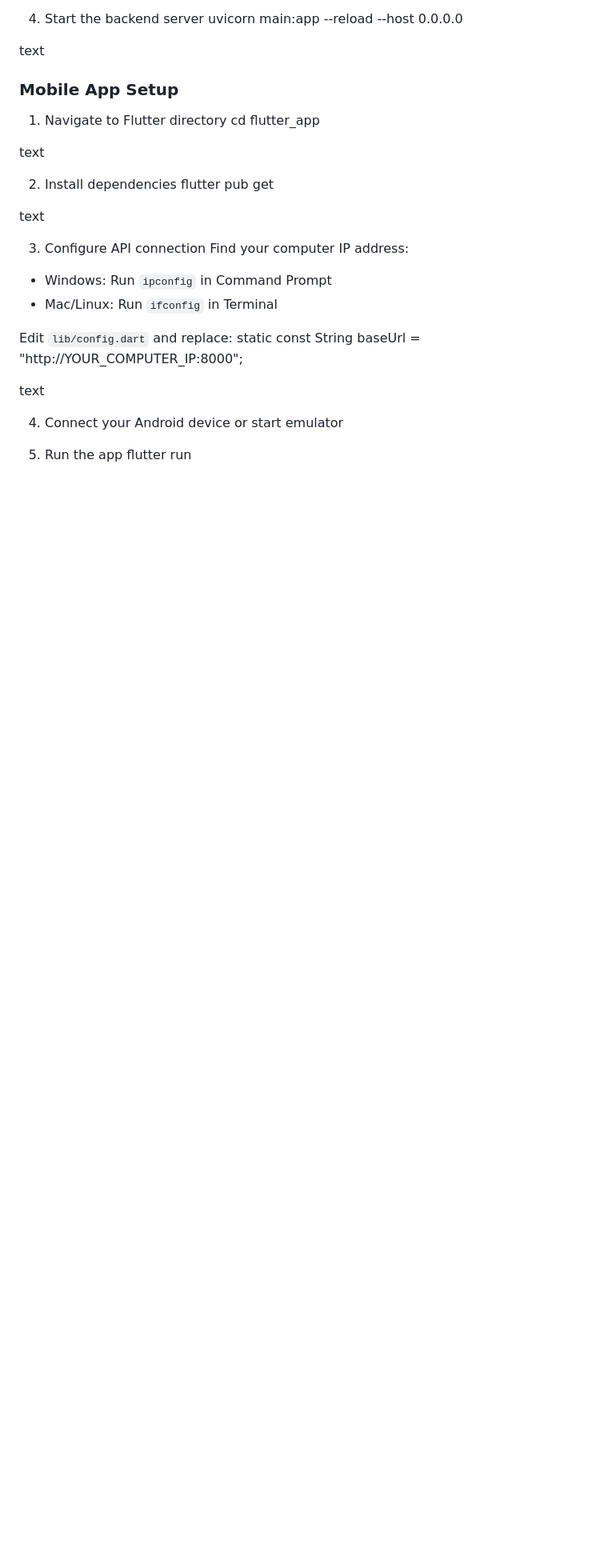
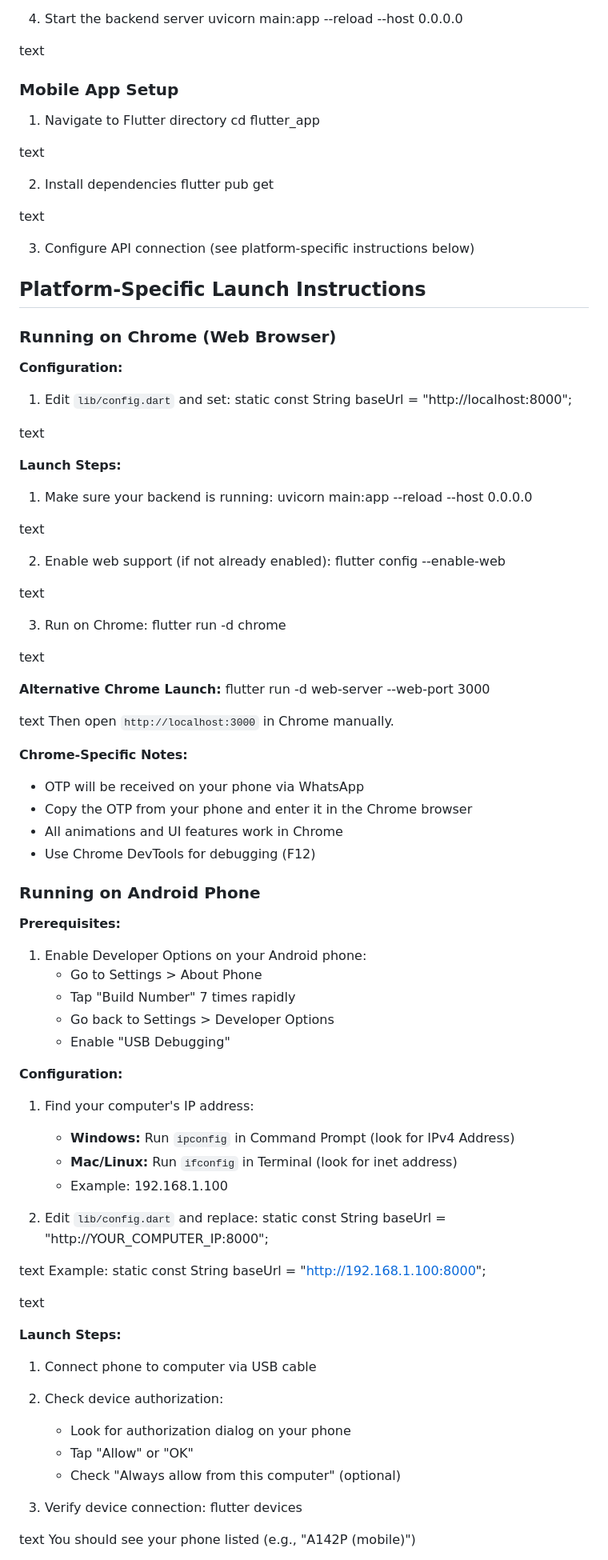
Before and after one commit to PalMihani/LoginVerificationFlutter, a Markdown page: README.md, the part around the change printed below. Shown: that part at 80% size. GitHub-like rendering; blank space fills up the shorter version.

```diff
--- a/README.md
+++ b/README.md
@@ -90,16 +92,81 @@ flutter pub get
 
 text
 
-3. Configure API connection
-Find your computer IP address:
-- Windows: Run `ipconfig` in Command Prompt
-- Mac/Linux: Run `ifconfig` in Terminal
+3. Configure API connection (see platform-specific instructions below)
 
-Edit `lib/config.dart` and replace:
+## Platform-Specific Launch Instructions
+
+### Running on Chrome (Web Browser)
+
+**Configuration:**
+1. Edit `lib/config.dart` and set:
+static const String baseUrl = "http://localhost:8000";
+
+text
+
+**Launch Steps:**
+1. Make sure your backend is running:
+uvicorn main:app --reload --host 0.0.0.0
+
+text
+
+2. Enable web support (if not already enabled):
+flutter config --enable-web
+
+text
+
+3. Run on Chrome:
+flutter run -d chrome
+
+text
+
+**Alternative Chrome Launch:**
+flutter run -d web-server --web-port 3000
+
+text
+Then open `http://localhost:3000` in Chrome manually.
+
+**Chrome-Specific Notes:**
+- OTP will be received on your phone via WhatsApp
+- Copy the OTP from your phone and enter it in the Chrome browser
+- All animations and UI features work in Chrome
+- Use Chrome DevTools for debugging (F12)
+
+### Running on Android Phone
+
+**Prerequisites:**
+1. Enable Developer Options on your Android phone:
+   - Go to Settings > About Phone
+   - Tap "Build Number" 7 times rapidly
+   - Go back to Settings > Developer Options
+   - Enable "USB Debugging"
+
+**Configuration:**
+1. Find your computer's IP address:
+   - **Windows:** Run `ipconfig` in Command Prompt (look for IPv4 Address)
+   - **Mac/Linux:** Run `ifconfig` in Terminal (look for inet address)
+   - Example: 192.168.1.100
+
+2. Edit `lib/config.dart` and replace:
 static const String baseUrl = "http://YOUR_COMPUTER_IP:8000";
 
 text
+Example:
+static const String baseUrl = "http://192.168.1.100:8000";
 
-4. Connect your Android device or start emulator
+text
 
-5. Run the app
+**Launch Steps:**
+1. Connect phone to computer via USB cable
+
+2. Check device authorization:
+   - Look for authorization dialog on your phone
+   - Tap "Allow" or "OK"
+   - Check "Always allow from this computer" (optional)
+
+3. Verify device connection:
+flutter devices
+
+text
+You should see your phone listed (e.g., "A142P (mobile)")
+
```
Also changed, not shown: other parts of README.md (+147 -23 lines).
